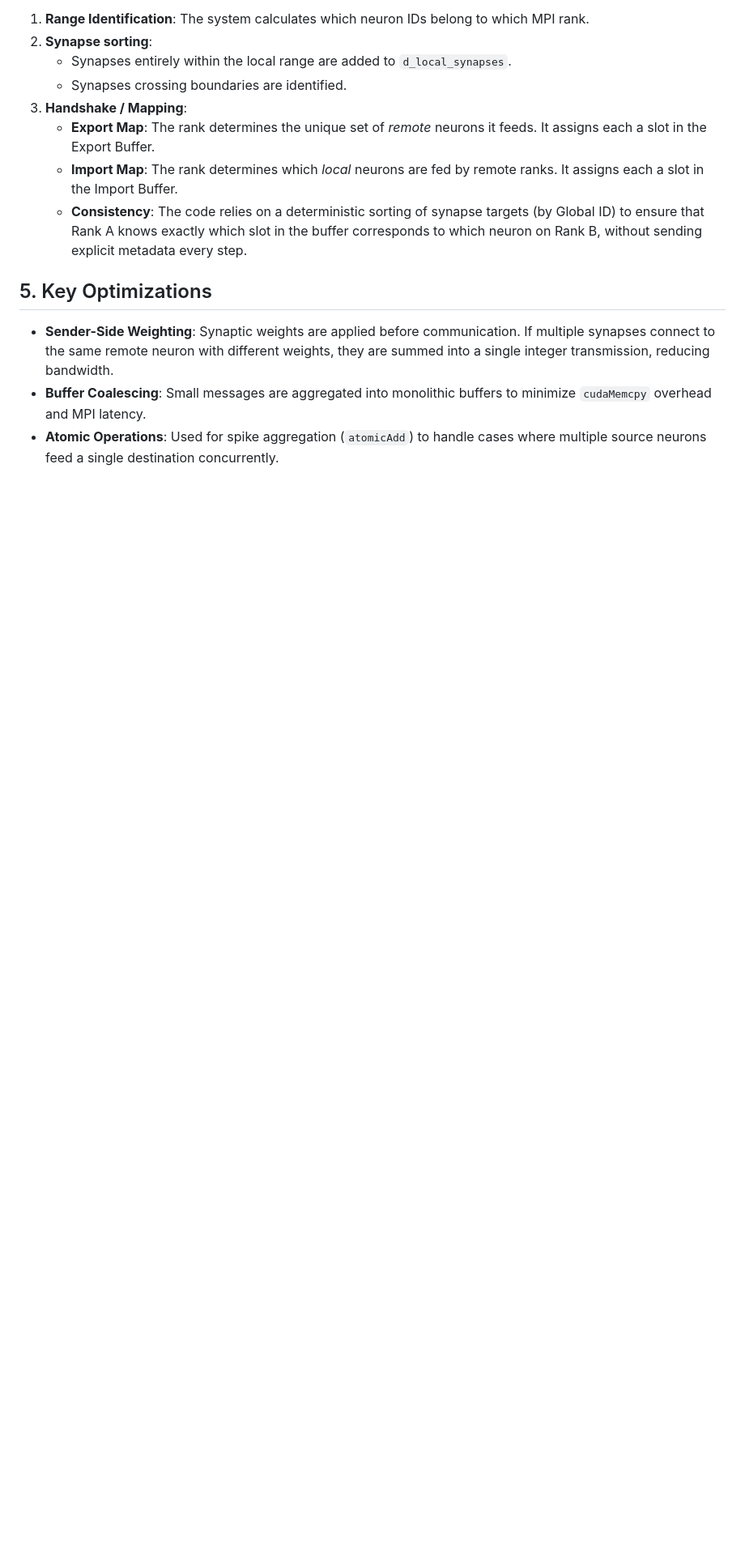
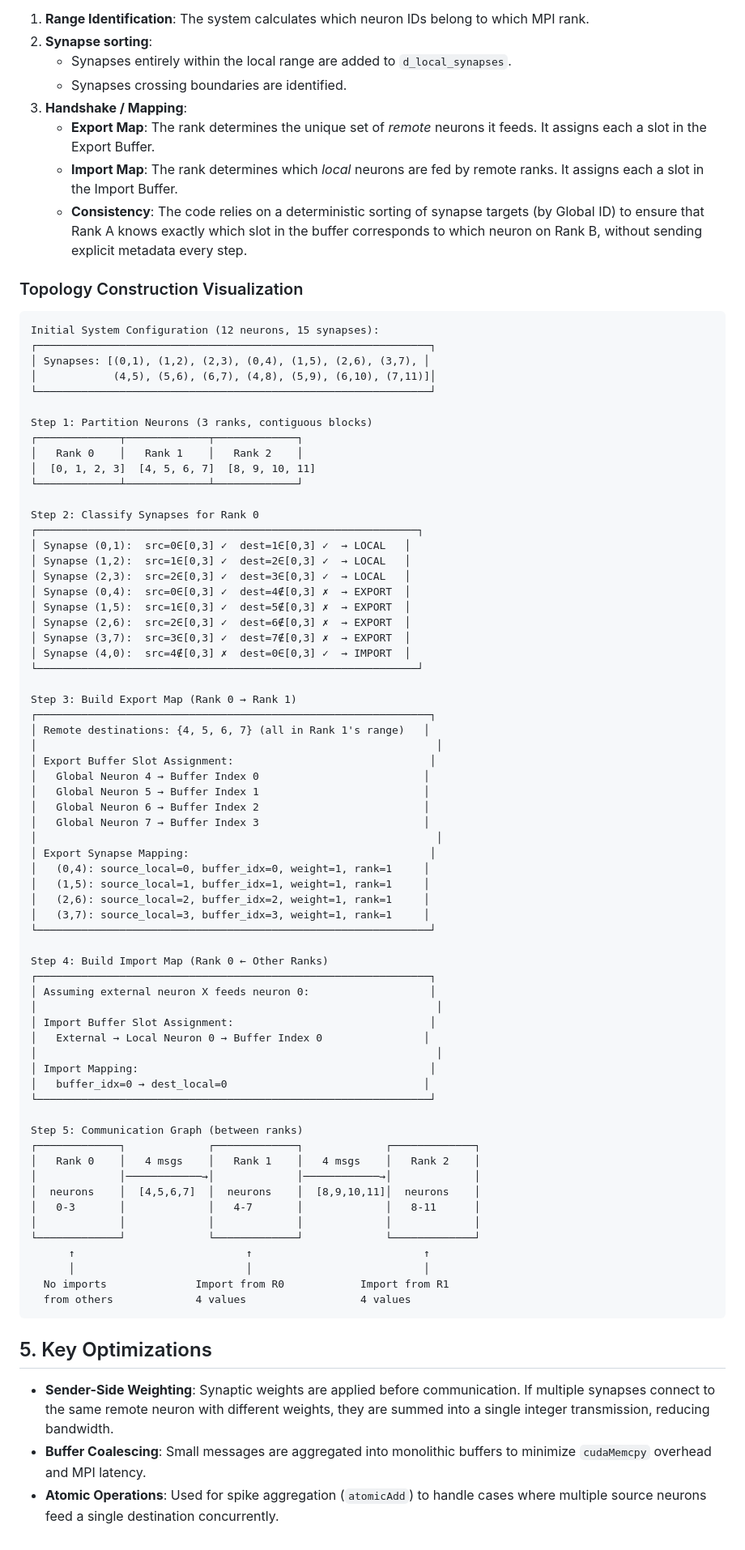
Before and after one commit to LipatJob/distributed-snp, a Markdown page: docs/cuda_mpi.md, the part around the change. Shown: that part at 81% size. Rendered like a GitHub page; blank space fills up the shorter version.

Commit message:
feat: Add topology construction visualization and synapse classification steps to CudaMpiSnpSimulator documentation

````diff
--- a/docs/cuda_mpi.md
+++ b/docs/cuda_mpi.md
@@ -149,6 +149,75 @@ A critical part of this implementation is the setup phase, where the communicati
     * **Import Map**: The rank determines which *local* neurons are fed by remote ranks. It assigns each a slot in the Import Buffer.
     * **Consistency**: The code relies on a deterministic sorting of synapse targets (by Global ID) to ensure that Rank A knows exactly which slot in the buffer corresponds to which neuron on Rank B, without sending explicit metadata every step.
 
+### Topology Construction Visualization
+
+```
+Initial System Configuration (12 neurons, 15 synapses):
+┌──────────────────────────────────────────────────────────────┐
+│ Synapses: [(0,1), (1,2), (2,3), (0,4), (1,5), (2,6), (3,7), │
+│            (4,5), (5,6), (6,7), (4,8), (5,9), (6,10), (7,11)]│
+└──────────────────────────────────────────────────────────────┘
+
+Step 1: Partition Neurons (3 ranks, contiguous blocks)
+┌─────────────┬─────────────┬─────────────┐
+│   Rank 0    │   Rank 1    │   Rank 2    │
+│  [0, 1, 2, 3]  [4, 5, 6, 7]  [8, 9, 10, 11]
+└─────────────┴─────────────┴─────────────┘
+
+Step 2: Classify Synapses for Rank 0
+┌────────────────────────────────────────────────────────────┐
+│ Synapse (0,1):  src=0∈[0,3] ✓  dest=1∈[0,3] ✓  → LOCAL   │
+│ Synapse (1,2):  src=1∈[0,3] ✓  dest=2∈[0,3] ✓  → LOCAL   │
+│ Synapse (2,3):  src=2∈[0,3] ✓  dest=3∈[0,3] ✓  → LOCAL   │
+│ Synapse (0,4):  src=0∈[0,3] ✓  dest=4∉[0,3] ✗  → EXPORT  │
+│ Synapse (1,5):  src=1∈[0,3] ✓  dest=5∉[0,3] ✗  → EXPORT  │
+│ Synapse (2,6):  src=2∈[0,3] ✓  dest=6∉[0,3] ✗  → EXPORT  │
+│ Synapse (3,7):  src=3∈[0,3] ✓  dest=7∉[0,3] ✗  → EXPORT  │
+│ Synapse (4,0):  src=4∉[0,3] ✗  dest=0∈[0,3] ✓  → IMPORT  │
+└────────────────────────────────────────────────────────────┘
+
+Step 3: Build Export Map (Rank 0 → Rank 1)
+┌──────────────────────────────────────────────────────────────┐
+│ Remote destinations: {4, 5, 6, 7} (all in Rank 1's range)   │
+│                                                               │
+│ Export Buffer Slot Assignment:                               │
+│   Global Neuron 4 → Buffer Index 0                          │
+│   Global Neuron 5 → Buffer Index 1                          │
+│   Global Neuron 6 → Buffer Index 2                          │
+│   Global Neuron 7 → Buffer Index 3                          │
+│                                                               │
+│ Export Synapse Mapping:                                      │
+│   (0,4): source_local=0, buffer_idx=0, weight=1, rank=1     │
+│   (1,5): source_local=1, buffer_idx=1, weight=1, rank=1     │
+│   (2,6): source_local=2, buffer_idx=2, weight=1, rank=1     │
+│   (3,7): source_local=3, buffer_idx=3, weight=1, rank=1     │
+└──────────────────────────────────────────────────────────────┘
+
+Step 4: Build Import Map (Rank 0 ← Other Ranks)
+┌──────────────────────────────────────────────────────────────┐
+│ Assuming external neuron X feeds neuron 0:                   │
+│                                                               │
+│ Import Buffer Slot Assignment:                               │
+│   External → Local Neuron 0 → Buffer Index 0                │
+│                                                               │
+│ Import Mapping:                                              │
+│   buffer_idx=0 → dest_local=0                               │
+└──────────────────────────────────────────────────────────────┘
+
+Step 5: Communication Graph (between ranks)
+┌─────────────┐             ┌─────────────┐             ┌─────────────┐
+│   Rank 0    │   4 msgs    │   Rank 1    │   4 msgs    │   Rank 2    │
+│             │────────────→│             │────────────→│             │
+│  neurons    │  [4,5,6,7]  │  neurons    │  [8,9,10,11]│  neurons    │
+│   0-3       │             │   4-7       │             │   8-11      │
+│             │             │             │             │             │
+└─────────────┘             └─────────────┘             └─────────────┘
+      ↑                           ↑                           ↑
+      │                           │                           │
+  No imports              Import from R0            Import from R1
+  from others             4 values                  4 values
+```
+
 ## 5. Key Optimizations
 
 * **Sender-Side Weighting**: Synaptic weights are applied before communication. If multiple synapses connect to the same remote neuron with different weights, they are summed into a single integer transmission, reducing bandwidth.
````
